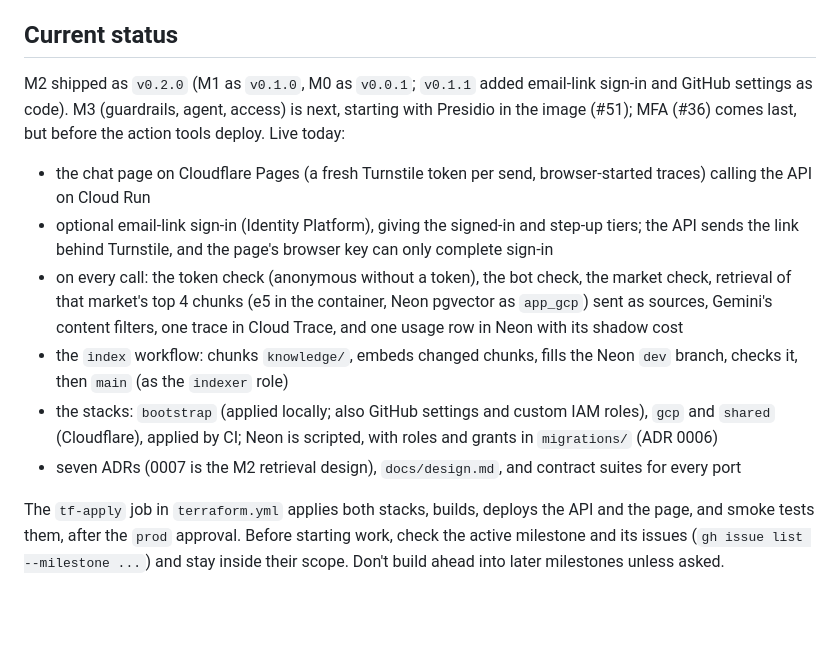
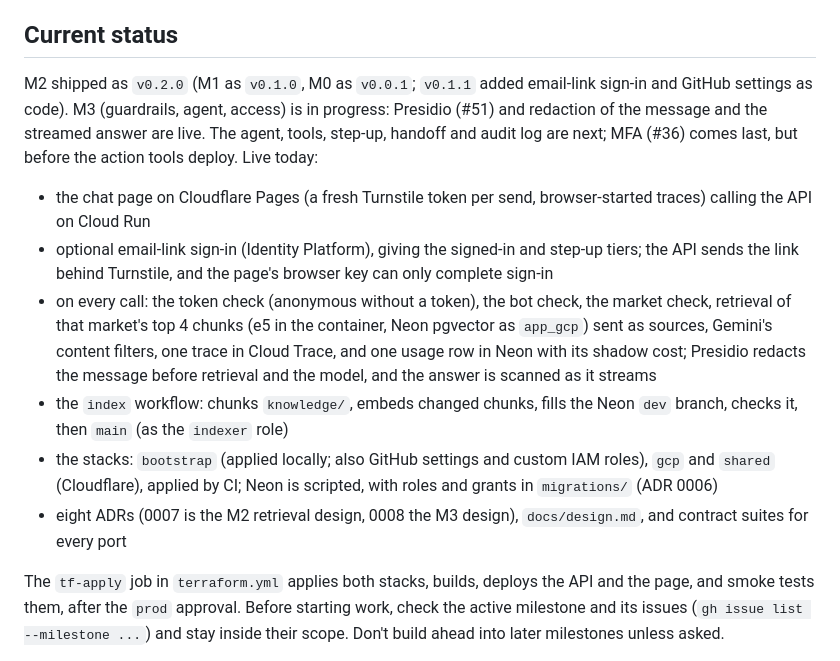
Before and after one commit to ramirez-ai-labs/spanish-support-chatbot, a Markdown page: CLAUDE.md, the part around the change. GitHub-like rendering; blank space fills up the shorter version.

```diff
--- a/CLAUDE.md
+++ b/CLAUDE.md
@@ -17,8 +17,9 @@ observability, cost, and scale tradeoffs — so design decisions and their *why*
 ## Current status
 
 M2 shipped as `v0.2.0` (M1 as `v0.1.0`, M0 as `v0.0.1`; `v0.1.1` added email-link sign-in and
-GitHub settings as code). M3 (guardrails, agent, access) is next, starting with Presidio in the
-image (#51); MFA (#36) comes last, but before the action tools deploy. Live today:
+GitHub settings as code). M3 (guardrails, agent, access) is in progress: Presidio (#51) and
+redaction of the message and the streamed answer are live. The agent, tools, step-up, handoff and
+audit log are next; MFA (#36) comes last, but before the action tools deploy. Live today:
 
 - the chat page on Cloudflare Pages (a fresh Turnstile token per send, browser-started traces)
   calling the API on Cloud Run
@@ -27,13 +28,14 @@ image (#51); MFA (#36) comes last, but before the action tools deploy. Live toda
 - on every call: the token check (anonymous without a token), the bot check, the market check,
   retrieval of that market's top 4 chunks (e5 in the container, Neon pgvector as `app_gcp`) sent
   as sources, Gemini's content filters, one trace in Cloud Trace, and one usage row in Neon with
-  its shadow cost
+  its shadow cost; Presidio redacts the message before retrieval and the model, and the answer is
+  scanned as it streams
 - the `index` workflow: chunks `knowledge/`, embeds changed chunks, fills the Neon `dev` branch,
   checks it, then `main` (as the `indexer` role)
 - the stacks: `bootstrap` (applied locally; also GitHub settings and custom IAM roles), `gcp` and
   `shared` (Cloudflare), applied by CI;
   Neon is scripted, with roles and grants in `migrations/` (ADR 0006)
-- seven ADRs (0007 is the M2 retrieval design), `docs/design.md`, and contract suites for every port
+- eight ADRs (0007 is the M2 retrieval design, 0008 the M3 design), `docs/design.md`, and contract suites for every port
 
 The `tf-apply` job in `terraform.yml` applies both stacks, builds, deploys the API and the page,
 and smoke tests them, after the `prod` approval. Before starting work, check the active milestone and its issues (`gh issue list --milestone ...`) and stay
```
Also changed, not shown: README.md (+2 -1 lines), docs/design.md (+8 -1 lines).
